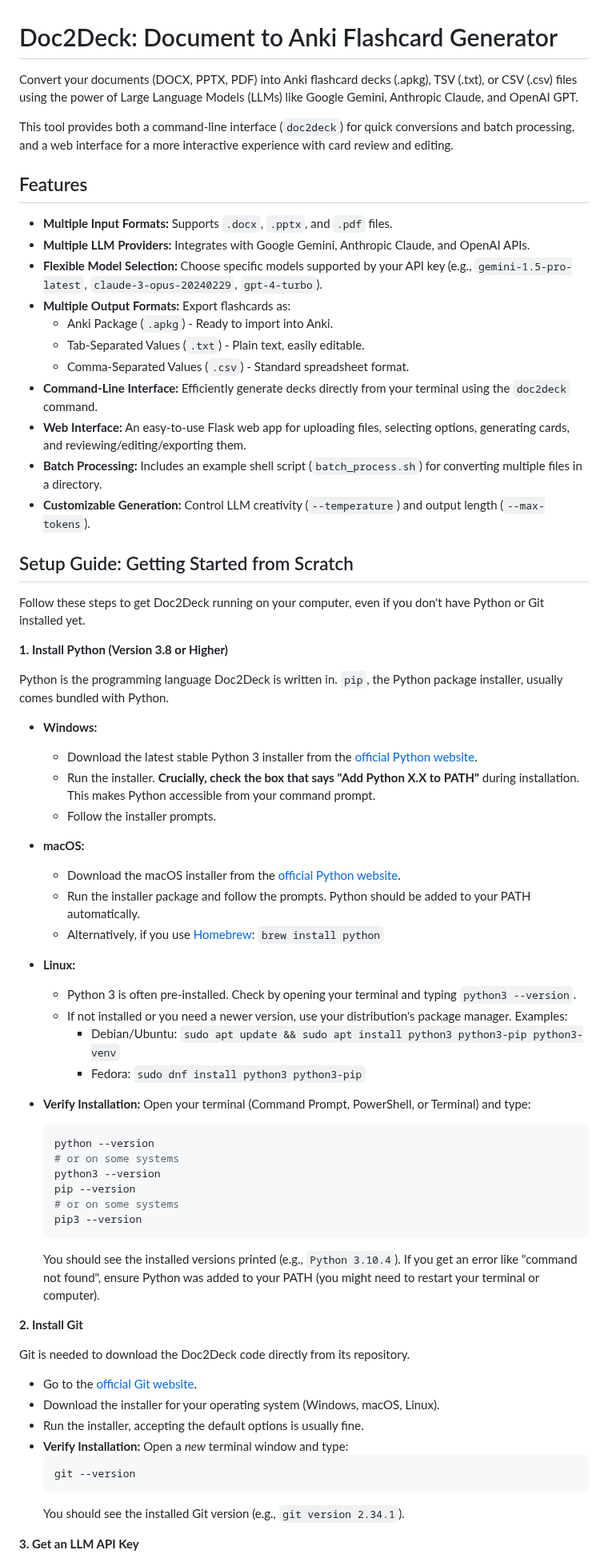
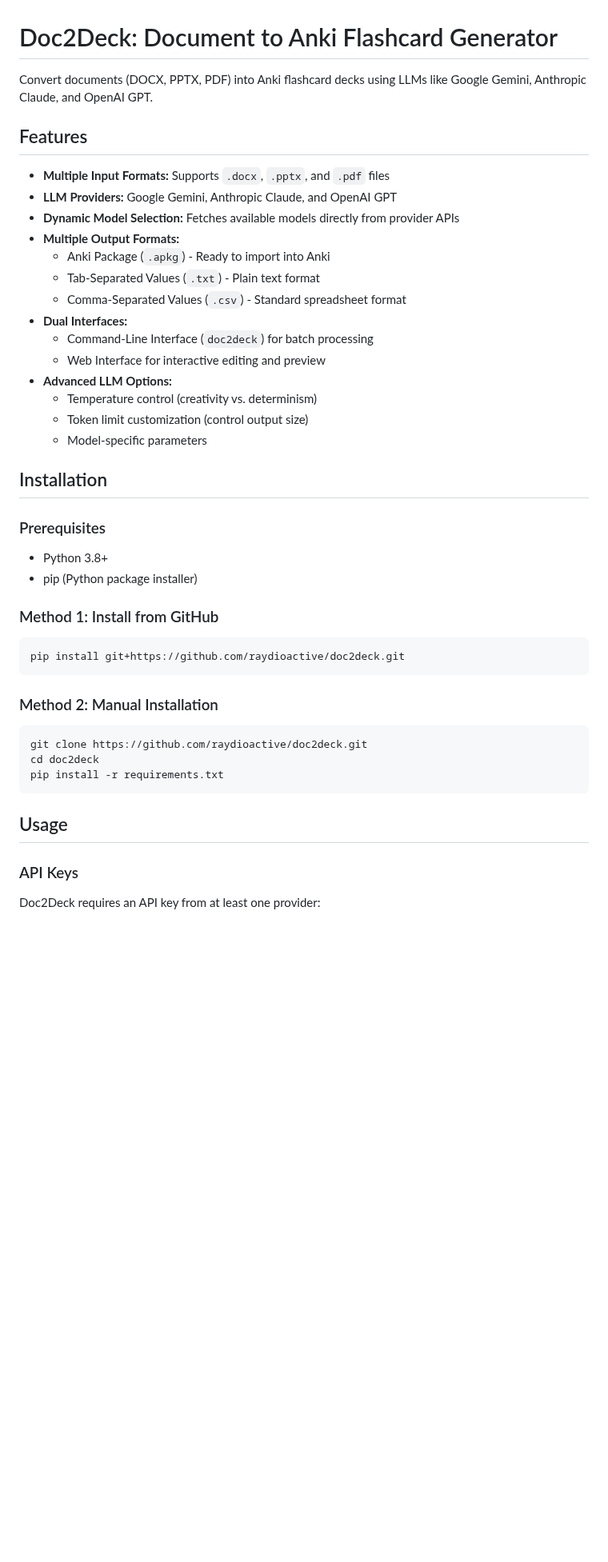
Before and after one commit to raydioactive/doc2deck, a Markdown page: README.md, the part around one of its changes. Shown at 80% size. GitHub-like rendering; blank space fills up the shorter version.

````diff
--- a/README.md
+++ b/README.md
@@ -1,68 +1,48 @@
 # Doc2Deck: Document to Anki Flashcard Generator
 
-Convert your documents (DOCX, PPTX, PDF) into Anki flashcard decks (.apkg), TSV (.txt), or CSV (.csv) files using the power of Large Language Models (LLMs) like Google Gemini, Anthropic Claude, and OpenAI GPT.
-
-This tool provides both a command-line interface (`doc2deck`) for quick conversions and batch processing, and a web interface for a more interactive experience with card review and editing.
+Convert documents (DOCX, PPTX, PDF) into Anki flashcard decks using LLMs like Google Gemini, Anthropic Claude, and OpenAI GPT.
 
 ## Features
 
-* **Multiple Input Formats:** Supports `.docx`, `.pptx`, and `.pdf` files.
-* **Multiple LLM Providers:** Integrates with Google Gemini, Anthropic Claude, and OpenAI APIs.
-* **Flexible Model Selection:** Choose specific models supported by your API key (e.g., `gemini-1.5-pro-latest`, `claude-3-opus-20240229`, `gpt-4-turbo`).
-* **Multiple Output Formats:** Export flashcards as:
-    * Anki Package (`.apkg`) - Ready to import into Anki.
-    * Tab-Separated Values (`.txt`) - Plain text, easily editable.
-    * Comma-Separated Values (`.csv`) - Standard spreadsheet format.
-* **Command-Line Interface:** Efficiently generate decks directly from your terminal using the `doc2deck` command.
-* **Web Interface:** An easy-to-use Flask web app for uploading files, selecting options, generating cards, and reviewing/editing/exporting them.
-* **Batch Processing:** Includes an example shell script (`batch_process.sh`) for converting multiple files in a directory.
-* **Customizable Generation:** Control LLM creativity (`--temperature`) and output length (`--max-tokens`).
+* **Multiple Input Formats:** Supports `.docx`, `.pptx`, and `.pdf` files
+* **LLM Providers:** Google Gemini, Anthropic Claude, and OpenAI GPT
+* **Dynamic Model Selection:** Fetches available models directly from provider APIs
+* **Multiple Output Formats:**
+  * Anki Package (`.apkg`) - Ready to import into Anki
+  * Tab-Separated Values (`.txt`) - Plain text format
+  * Comma-Separated Values (`.csv`) - Standard spreadsheet format
+* **Dual Interfaces:**
+  * Command-Line Interface (`doc2deck`) for batch processing
+  * Web Interface for interactive editing and preview
+* **Advanced LLM Options:**
+  * Temperature control (creativity vs. determinism)
+  * Token limit customization (control output size)
+  * Model-specific parameters
 
-## Setup Guide: Getting Started from Scratch
+## Installation
 
-Follow these steps to get Doc2Deck running on your computer, even if you don't have Python or Git installed yet.
+### Prerequisites
 
-**1. Install Python (Version 3.8 or Higher)**
+* Python 3.8+
+* pip (Python package installer)
 
-Python is the programming language Doc2Deck is written in. `pip`, the Python package installer, usually comes bundled with Python.
+### Method 1: Install from GitHub
 
-* **Windows:**
-    * Download the latest stable Python 3 installer from the [official Python website](https://www.python.org/downloads/windows/).
-    * Run the installer. **Crucially, check the box that says "Add Python X.X to PATH"** during installation. This makes Python accessible from your command prompt.
-    * Follow the installer prompts.
-* **macOS:**
-    * Download the macOS installer from the [official Python website](https://www.python.org/downloads/macos/).
-    * Run the installer package and follow the prompts. Python should be added to your PATH automatically.
-    * Alternatively, if you use [Homebrew](https://brew.sh/): `brew install python`
-* **Linux:**
-    * Python 3 is often pre-installed. Check by opening your terminal and typing `python3 --version`.
-    * If not installed or you need a newer version, use your distribution's package manager. Examples:
-        * Debian/Ubuntu: `sudo apt update && sudo apt install python3 python3-pip python3-venv`
-        * Fedora: `sudo dnf install python3 python3-pip`
+```bash
+pip install git+https://github.com/raydioactive/doc2deck.git
+```
 
-* **Verify Installation:** Open your terminal (Command Prompt, PowerShell, or Terminal) and type:
-    ```bash
-    python --version
-    # or on some systems
-    python3 --version
-    pip --version
-    # or on some systems
-    pip3 --version
-    ```
-    You should see the installed versions printed (e.g., `Python 3.10.4`). If you get an error like "command not found", ensure Python was added to your PATH (you might need to restart your terminal or computer).
+### Method 2: Manual Installation
 
-**2. Install Git**
+```bash
+git clone https://github.com/raydioactive/doc2deck.git
+cd doc2deck
+pip install -r requirements.txt
+```
 
-Git is needed to download the Doc2Deck code directly from its repository.
+## Usage
 
-* Go to the [official Git website](https://git-scm.com/downloads).
-* Download the installer for your operating system (Windows, macOS, Linux).
-* Run the installer, accepting the default options is usually fine.
-* **Verify Installation:** Open a *new* terminal window and type:
-    ```bash
-    git --version
-    ```
-    You should see the installed Git version (e.g., `git version 2.34.1`).
+### API Keys
 
-**3. Get an LLM API Key**
+Doc2Deck requires an API key from at least one provider:
 
````
Also changed, not shown: other parts of README.md (+198 -107 lines).
